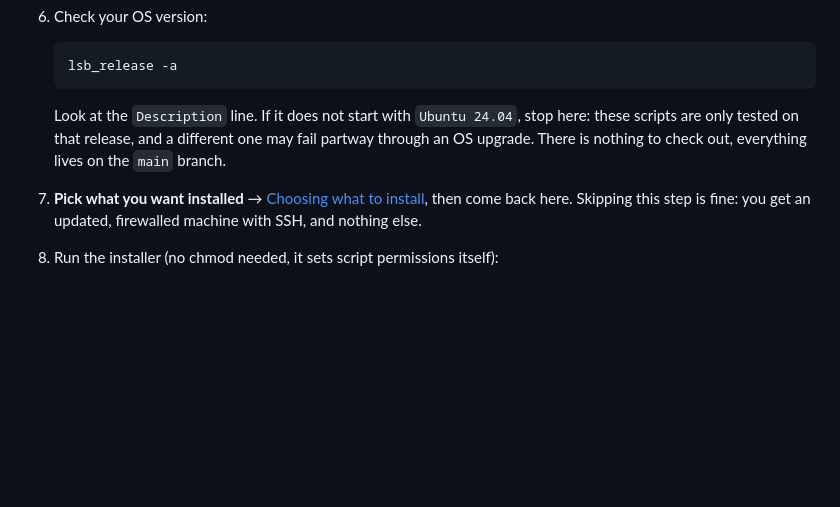
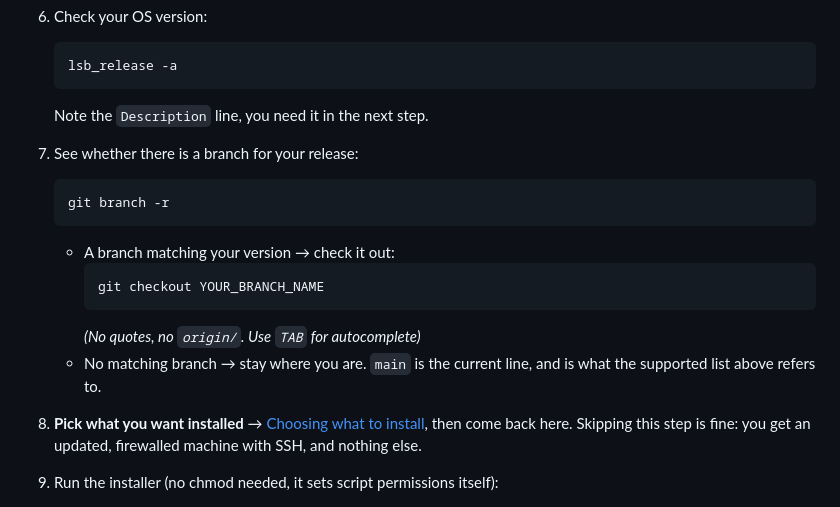
Before and after one commit to VLoorenDeJong/LinuxSetups_installing_basics, a Markdown page: README.md, the part around the change. GitHub-like rendering; blank space fills up the shorter version.

Commit message:
Restore the branch step, written for both now and later
Previous commit asserted everything lives on main and there is nothing to check
out. That is only true during the current dev phase. Version branches are
planned once the work settles, and the README would have been wrong the day
they appear.

The step now branches on what the reader actually sees: check out a branch
matching your release if one exists, otherwise stay on main. Correct in both
states, and needs no edit when the version branches are cut.

Co-Authored-By: Claude Opus 5 <noreply@anthropic.com>
Claude-Session: https://claude.ai/code/session_01TkPzyN9fGkYcyaTXeLqb8e

````diff
--- a/README.md
+++ b/README.md
@@ -70,10 +70,19 @@ with the rest.
    ```shell
    lsb_release -a
    ```
-   Look at the `Description` line. If it does not start with
-   `Ubuntu 24.04`, stop here: these scripts are only tested on that release,
-   and a different one may fail partway through an OS upgrade. There is
-   nothing to check out, everything lives on the `main` branch.
+   Note the `Description` line, you need it in the next step.
+
+1. See whether there is a branch for your release:
+   ```shell
+   git branch -r
+   ```
+   - A branch matching your version → check it out:
+     ```shell
+     git checkout YOUR_BRANCH_NAME
+     ```
+     *(No quotes, no `origin/`. Use `TAB` for autocomplete)*
+   - No matching branch → stay where you are. `main` is the current line, and
+     is what the supported list above refers to.
 
 1. **Pick what you want installed** → [Choosing what to install](#choosing_what_to_install),
    then come back here. Skipping this step is fine: you get an updated,
````
